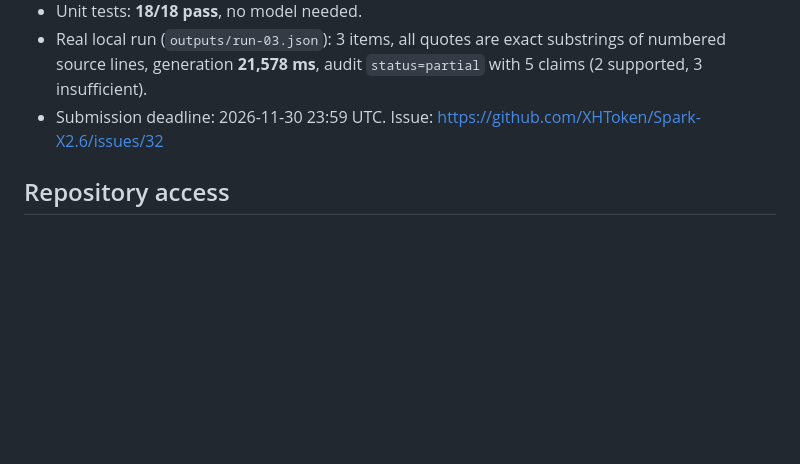
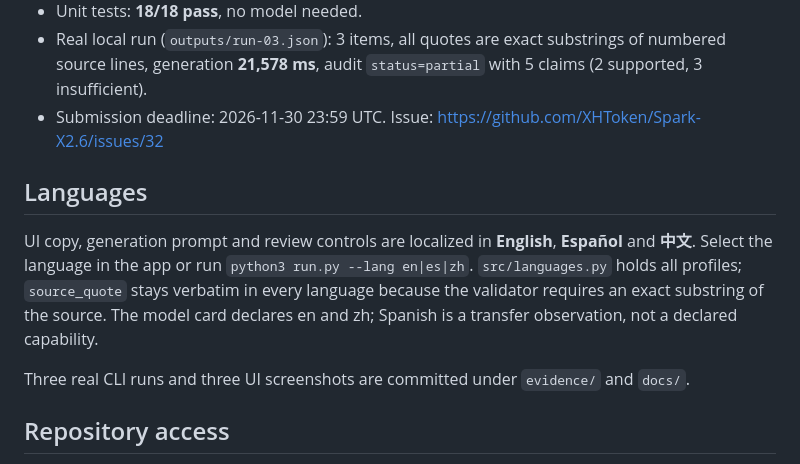
Before and after one commit to LucianoDPerez/spark-upgrade-ledger, a Markdown page: README.md, the part around the change. Drawn GitHub-style; blank space fills up the shorter version.

Commit message:
feat: add English, Spanish and Chinese UI and prompts

```diff
--- a/README.md
+++ b/README.md
@@ -55,6 +55,12 @@ public release notes (numbered lines)
 - Real local run (`outputs/run-03.json`): 3 items, all quotes are exact substrings of numbered source lines, generation **21,578 ms**, audit `status=partial` with 5 claims (2 supported, 3 insufficient).
 - Submission deadline: 2026-11-30 23:59 UTC. Issue: https://github.com/XHToken/Spark-X2.6/issues/32
 
+## Languages
+
+UI copy, generation prompt and review controls are localized in **English**, **Español** and **中文**. Select the language in the app or run `python3 run.py --lang en|es|zh`. `src/languages.py` holds all profiles; `source_quote` stays verbatim in every language because the validator requires an exact substring of the source. The model card declares en and zh; Spanish is a transfer observation, not a declared capability.
+
+Three real CLI runs and three UI screenshots are committed under `evidence/` and `docs/`.
+
 ## Repository access
 
 `main` is protected: changes require a pull request with 1 approving review from the code owner (`.github/CODEOWNERS` -> `@LucianoDPerez`), stale approvals are dismissed, the last push must be approved, conversations must be resolved, force pushes and branch deletions are blocked. Only the owner has write access to the repository. Only the owner can bypass the rule.
```
Also changed, not shown: AGENTS.md (+2 -1 lines), docs/DISCUSSION.md (+28 -4 lines), docs/shot-01-input.png, docs/shot-02-output-en.png (added), docs/shot-02-output.png (deleted), docs/shot-03-output-es.png (added), docs/shot-04-output-zh.png (added), 10 other files.
